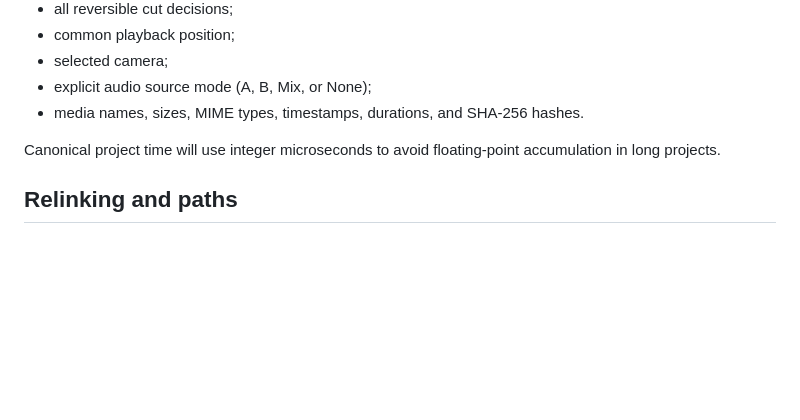
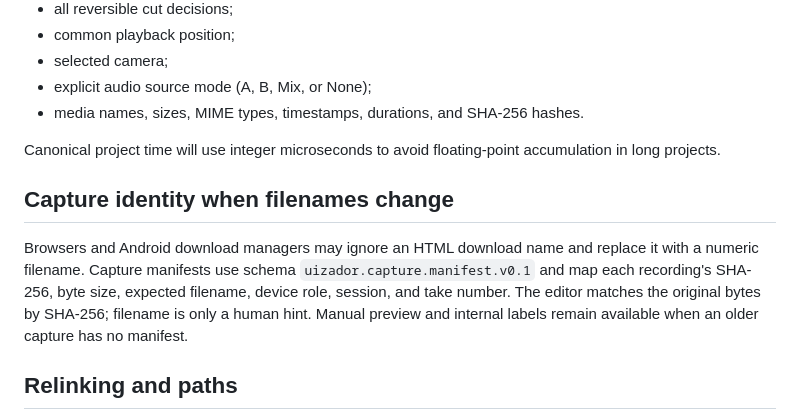
Before and after one commit to norbymezz/Uizador-, a Markdown page: docs/uizador-project-format.md, the part around the change. Drawn GitHub-style; blank space fills up the shorter version.

Commit message:
Document capture manifests independent of filenames

```diff
--- a/docs/uizador-project-format.md
+++ b/docs/uizador-project-format.md
@@ -129,6 +129,10 @@ The current checkpoint preserves:
 
 Canonical project time will use integer microseconds to avoid floating-point accumulation in long projects.
 
+## Capture identity when filenames change
+
+Browsers and Android download managers may ignore an HTML download name and replace it with a numeric filename. Capture manifests use schema `uizador.capture.manifest.v0.1` and map each recording's SHA-256, byte size, expected filename, device role, session, and take number. The editor matches the original bytes by SHA-256; filename is only a human hint. Manual preview and internal labels remain available when an older capture has no manifest.
+
 ## Relinking and paths
 
 Absolute phone or computer paths are private, platform-specific, and not portable. They must not be written into a shared project.
```
